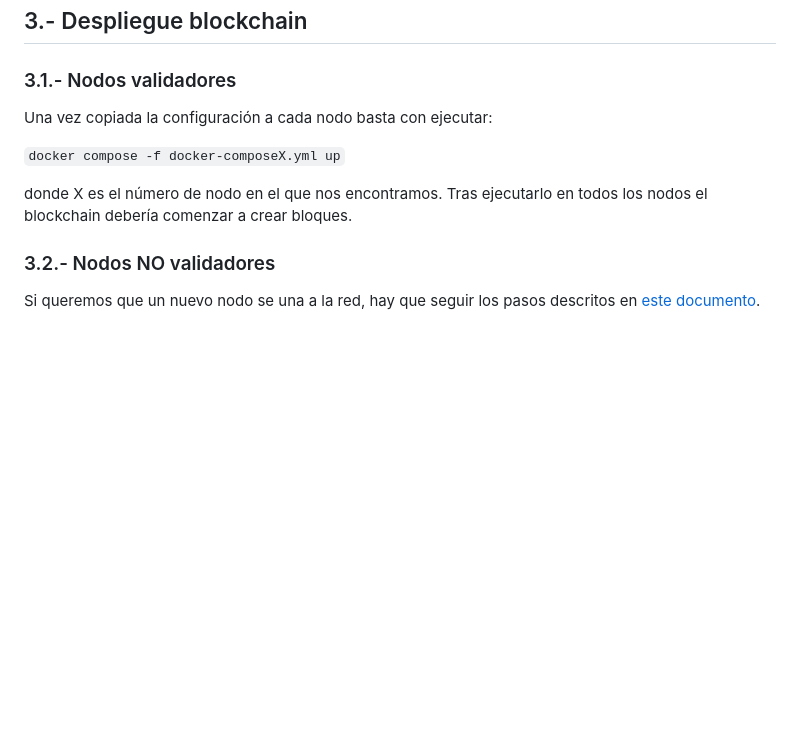
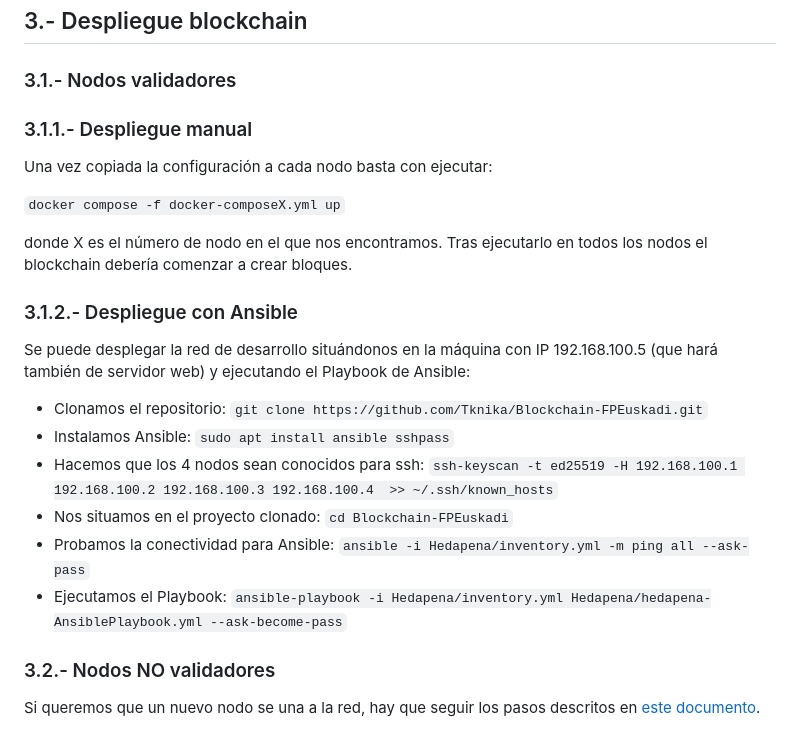
Before and after one commit to Tknika/Blockchain-FPEuskadi, a Markdown page: Hedapena/README.md, the part around the change. Drawn GitHub-style; blank space fills up the shorter version.

Commit message:
actualizar documentación con el despliegue mediante Ansible

```diff
--- a/Hedapena/README.md
+++ b/Hedapena/README.md
@@ -94,11 +94,24 @@ En el repositorio actual se proporcionan las claves de cuatro usuarios y sus tok
 
 ### 3.1.- Nodos validadores
 
+### 3.1.1.- Despliegue manual
+
 Una vez copiada la configuración a cada nodo basta con ejecutar:
 
 `docker compose -f docker-composeX.yml up`
 
 donde X es el número de nodo en el que nos encontramos. Tras ejecutarlo en todos los nodos el blockchain debería comenzar a crear bloques.
+
+### 3.1.2.- Despliegue con Ansible
+
+Se puede desplegar la red de desarrollo situándonos en la máquina con IP 192.168.100.5 (que hará también de servidor web) y ejecutando el Playbook de Ansible:
+
+- Clonamos el repositorio: `git clone https://github.com/Tknika/Blockchain-FPEuskadi.git`
+- Instalamos Ansible: `sudo apt install ansible sshpass`
+- Hacemos que los 4 nodos sean conocidos para ssh: `ssh-keyscan -t ed25519 -H 192.168.100.1 192.168.100.2 192.168.100.3 192.168.100.4  >> ~/.ssh/known_hosts`
+- Nos situamos en el proyecto clonado: `cd Blockchain-FPEuskadi`
+- Probamos la conectividad para Ansible: `ansible -i Hedapena/inventory.yml -m ping all --ask-pass`
+- Ejecutamos el Playbook: `ansible-playbook -i Hedapena/inventory.yml Hedapena/hedapena-AnsiblePlaybook.yml --ask-become-pass`
 
 ### 3.2.- Nodos NO validadores
 
```
